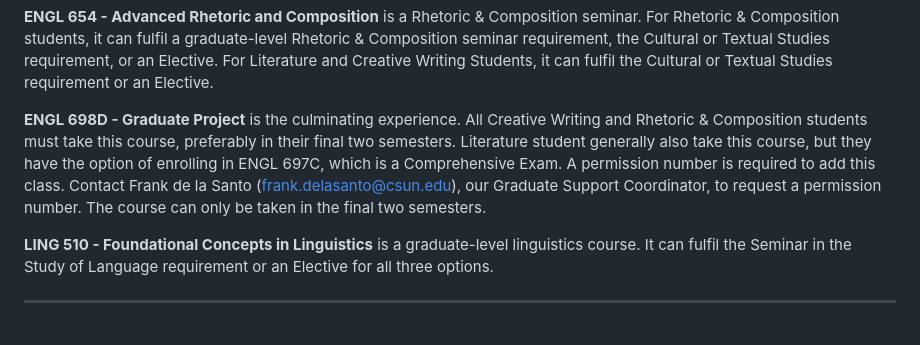
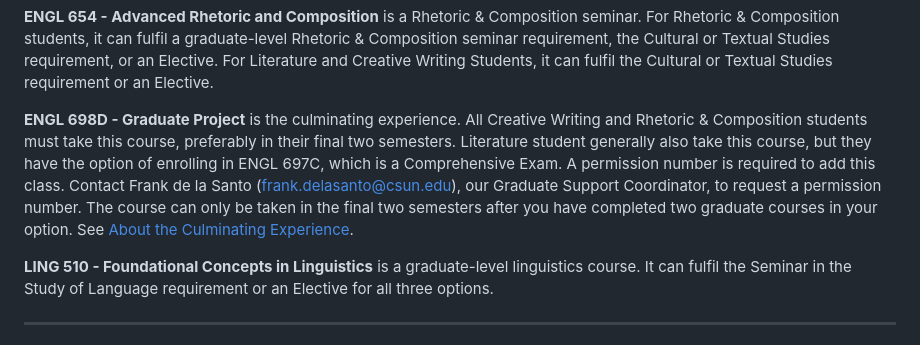
Before and after one commit to scottkleinman/graduate-program, a Markdown page: pages/courses-spring-2026.md, the part around the change. GitHub-like rendering.

Commit message:
Add link to About page

```diff
--- a/pages/courses-spring-2026.md
+++ b/pages/courses-spring-2026.md
@@ -38,7 +38,7 @@ More information will be added soon.
 
 **ENGL 654 - Advanced Rhetoric and Composition** is a Rhetoric & Composition seminar. For Rhetoric & Composition students, it can fulfil a graduate-level Rhetoric & Composition seminar requirement, the Cultural or Textual Studies requirement, or an Elective. For Literature and Creative Writing Students, it can fulfil the Cultural or Textual Studies requirement or an Elective.
 
-<a id="ENGL698D"></a>**ENGL 698D - Graduate Project** is the culminating experience. All Creative Writing and Rhetoric & Composition students must take this course, preferably in their final two semesters. Literature student generally also take this course, but they have the option of enrolling in ENGL 697C, which is a Comprehensive Exam. <span class="text-danger">A permission number is required to add this class. Contact Frank de la Santo (frank.delasanto@csun.edu), our Graduate Support Coordinator, to request a permission number. The course can only be taken in the final two semesters.</span>
+<a id="ENGL698D"></a>**ENGL 698D - Graduate Project** is the culminating experience. All Creative Writing and Rhetoric & Composition students must take this course, preferably in their final two semesters. Literature student generally also take this course, but they have the option of enrolling in ENGL 697C, which is a Comprehensive Exam. <span class="text-danger">A permission number is required to add this class. Contact Frank de la Santo (frank.delasanto@csun.edu), our Graduate Support Coordinator, to request a permission number. The course can only be taken in the final two semesters after you have completed two graduate courses in your option. See <a href="https://scottkleinman.github.io/graduate-program/about#culminating-experience">About the Culminating Experience</a>.</span>
 
 **LING 510 - Foundational Concepts in Linguistics** is a graduate-level linguistics course. It can fulfil the Seminar in the Study of Language requirement or an Elective for all three options.
 
```
